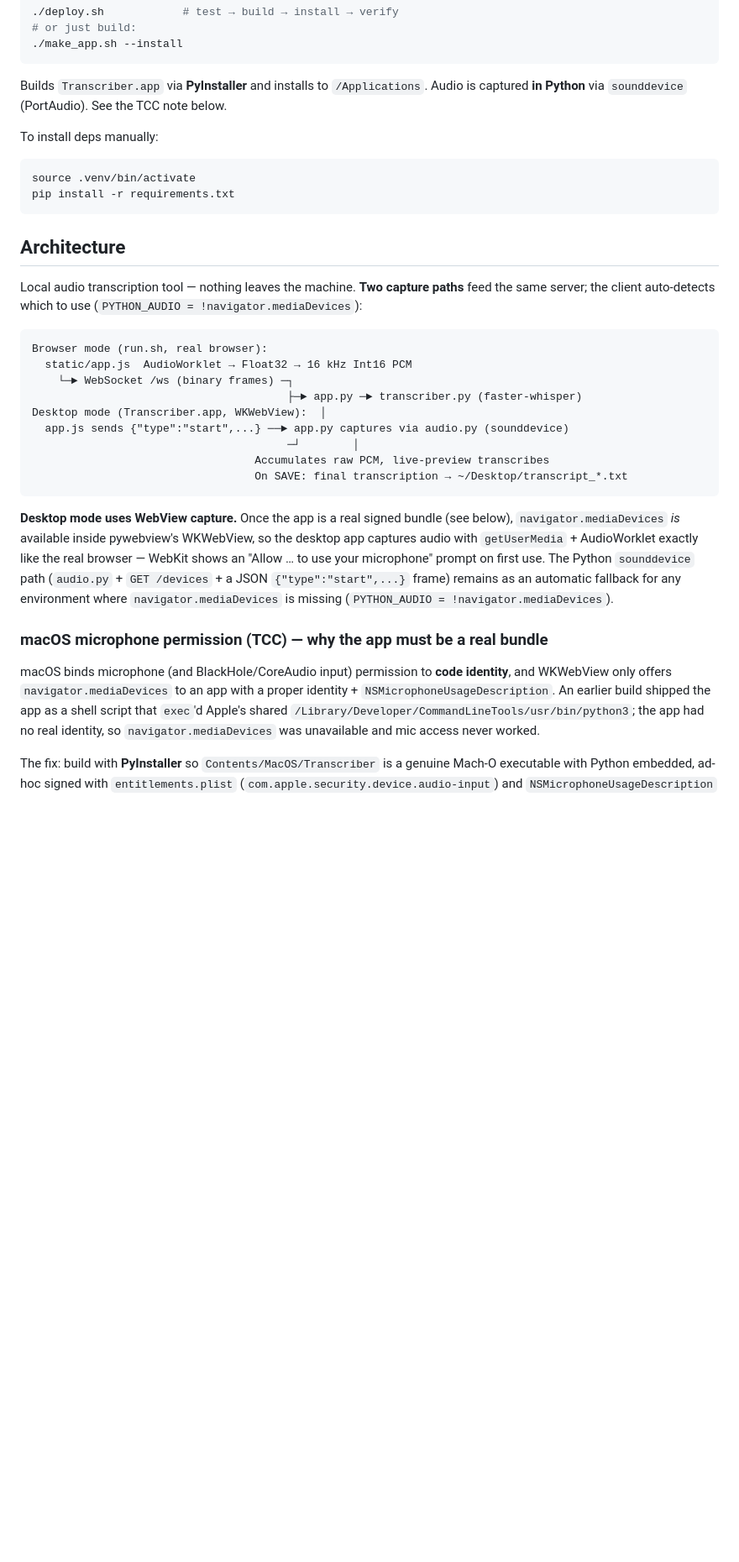
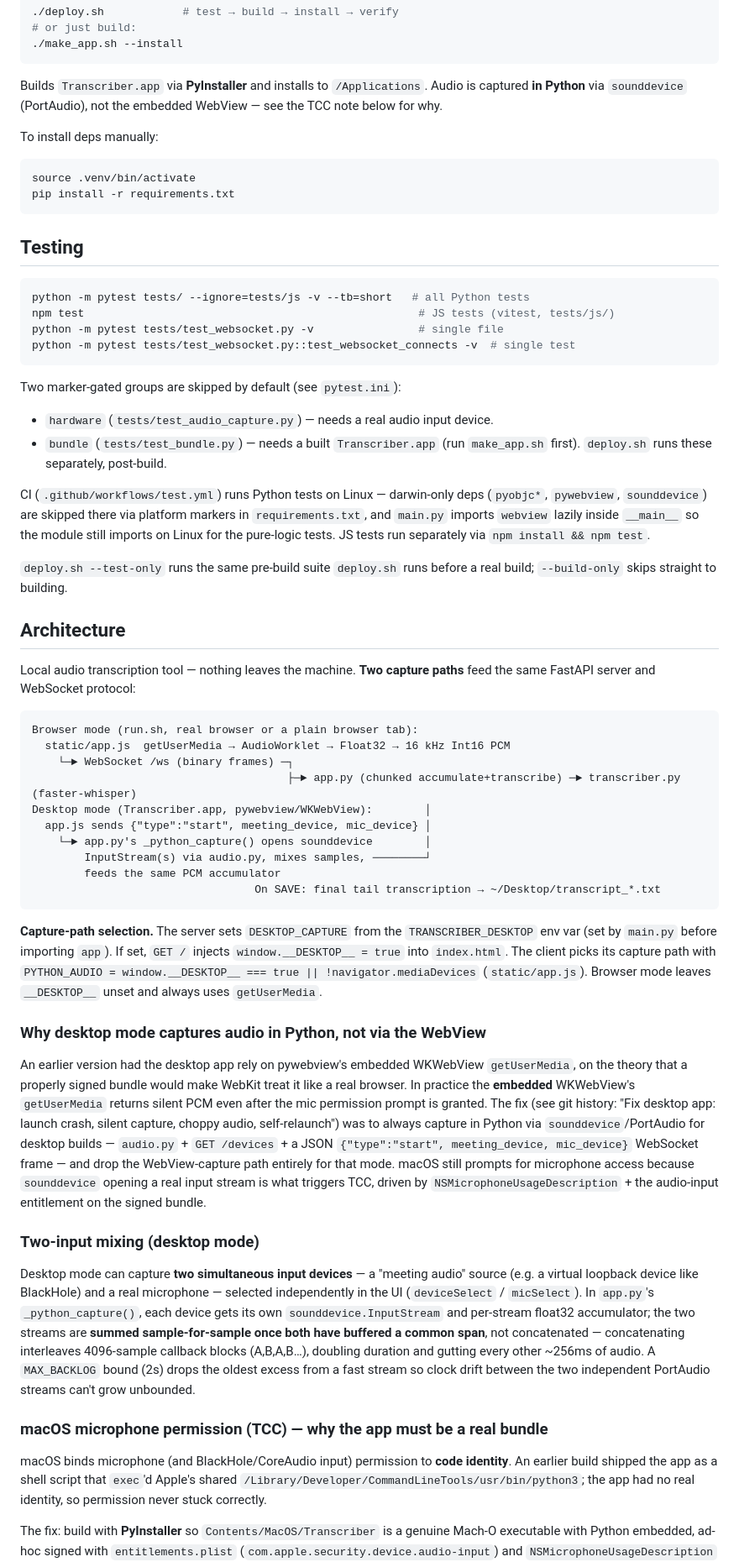
Before and after one commit to lucashendrichCTO/Transcriber, a Markdown page: CLAUDE.md, the part around one of its changes. Shown at 84% size. Drawn GitHub-style; blank space fills up the shorter version.

````diff
--- a/CLAUDE.md
+++ b/CLAUDE.md
@@ -27,7 +27,8 @@ never has TCC problems.
 ./make_app.sh --install
 ```
 Builds `Transcriber.app` via **PyInstaller** and installs to `/Applications`.
-Audio is captured **in Python** via `sounddevice` (PortAudio). See the TCC note below.
+Audio is captured **in Python** via `sounddevice` (PortAudio), not the embedded
+WebView — see the TCC note below for why.
 
 To install deps manually:
 ```bash
@@ -35,40 +36,86 @@ source .venv/bin/activate
 pip install -r requirements.txt
 ```
 
+## Testing
+
+```bash
+python -m pytest tests/ --ignore=tests/js -v --tb=short   # all Python tests
+npm test                                                   # JS tests (vitest, tests/js/)
+python -m pytest tests/test_websocket.py -v                # single file
+python -m pytest tests/test_websocket.py::test_websocket_connects -v  # single test
+```
+
+Two marker-gated groups are skipped by default (see `pytest.ini`):
+- `hardware` (`tests/test_audio_capture.py`) — needs a real audio input device.
+- `bundle` (`tests/test_bundle.py`) — needs a built `Transcriber.app` (run `make_app.sh` first). `deploy.sh` runs these separately, post-build.
+
+CI (`.github/workflows/test.yml`) runs Python tests on Linux — darwin-only deps
+(`pyobjc*`, `pywebview`, `sounddevice`) are skipped there via platform markers in
+`requirements.txt`, and `main.py` imports `webview` lazily inside `__main__` so
+the module still imports on Linux for the pure-logic tests. JS tests run separately via `npm install && npm test`.
+
+`deploy.sh --test-only` runs the same pre-build suite `deploy.sh` runs before a
+real build; `--build-only` skips straight to building.
+
 ## Architecture
 
 Local audio transcription tool — nothing leaves the machine. **Two capture paths**
-feed the same server; the client auto-detects which to use (`PYTHON_AUDIO =
-!navigator.mediaDevices`):
+feed the same FastAPI server and WebSocket protocol:
 
 ```
-Browser mode (run.sh, real browser):
-  static/app.js  AudioWorklet → Float32 → 16 kHz Int16 PCM
+Browser mode (run.sh, real browser or a plain browser tab):
+  static/app.js  getUserMedia → AudioWorklet → Float32 → 16 kHz Int16 PCM
     └─► WebSocket /ws (binary frames) ─┐
-                                       ├─► app.py ─► transcriber.py (faster-whisper)
-Desktop mode (Transcriber.app, WKWebView):  │
-  app.js sends {"type":"start",...} ──► app.py captures via audio.py (sounddevice)
-                                       ─┘        │
-                                  Accumulates raw PCM, live-preview transcribes
-                                  On SAVE: final transcription → ~/Desktop/transcript_*.txt
+                                       ├─► app.py (chunked accumulate+transcribe) ─► transcriber.py (faster-whisper)
+Desktop mode (Transcriber.app, pywebview/WKWebView):        │
+  app.js sends {"type":"start", meeting_device, mic_device} │
+    └─► app.py's _python_capture() opens sounddevice        │
+        InputStream(s) via audio.py, mixes samples, ────────┘
+        feeds the same PCM accumulator
+                                  On SAVE: final tail transcription → ~/Desktop/transcript_*.txt
 ```
 
-**Desktop mode uses WebView capture.** Once the app is a real signed bundle (see
-below), `navigator.mediaDevices` *is* available inside pywebview's WKWebView, so
-the desktop app captures audio with `getUserMedia` + AudioWorklet exactly like the
-real browser — WebKit shows an "Allow … to use your microphone" prompt on first
-use. The Python `sounddevice` path (`audio.py` + `GET /devices` + a JSON
-`{"type":"start",...}` frame) remains as an automatic fallback for any environment
-where `navigator.mediaDevices` is missing (`PYTHON_AUDIO = !navigator.mediaDevices`).
+**Capture-path selection.** The server sets `DESKTOP_CAPTURE` from the
+`TRANSCRIBER_DESKTOP` env var (set by `main.py` before importing `app`). If set,
+`GET /` injects `window.__DESKTOP__ = true` into `index.html`. The client picks
+its capture path with `PYTHON_AUDIO = window.__DESKTOP__ === true ||
+!navigator.mediaDevices` (`static/app.js`). Browser mode leaves `__DESKTOP__`
+unset and always uses `getUserMedia`.
+
+### Why desktop mode captures audio in Python, not via the WebView
+
+An earlier version had the desktop app rely on pywebview's embedded WKWebView
+`getUserMedia`, on the theory that a properly signed bundle would make WebKit
+treat it like a real browser. In practice the **embedded** WKWebView's
+`getUserMedia` returns silent PCM even after the mic permission prompt is
+granted. The fix (see git history: "Fix desktop app: launch crash, silent
+capture, choppy audio, self-relaunch") was to always capture in Python via
+`sounddevice`/PortAudio for desktop builds — `audio.py` + `GET /devices` + a
+JSON `{"type":"start", meeting_device, mic_device}` WebSocket frame — and drop
+the WebView-capture path entirely for that mode. macOS still prompts for
+microphone access because `sounddevice` opening a real input stream is what
+triggers TCC, driven by `NSMicrophoneUsageDescription` + the audio-input
+entitlement on the signed bundle.
+
+### Two-input mixing (desktop mode)
+
+Desktop mode can capture **two simultaneous input devices** — a "meeting audio"
+source (e.g. a virtual loopback device like BlackHole) and a real microphone —
+selected independently in the UI (`deviceSelect` / `micSelect`). In
+`app.py`'s `_python_capture()`, each device gets its own `sounddevice.InputStream`
+and per-stream float32 accumulator; the two streams are **summed sample-for-sample
+once both have buffered a common span**, not concatenated — concatenating
+interleaves 4096-sample callback blocks (A,B,A,B…), doubling duration and
+gutting every other ~256ms of audio. A `MAX_BACKLOG` bound (2s) drops the
+oldest excess from a fast stream so clock drift between the two independent
+PortAudio streams can't grow unbounded.
 
 ### macOS microphone permission (TCC) — why the app must be a real bundle
 
 macOS binds microphone (and BlackHole/CoreAudio input) permission to **code
-identity**, and WKWebView only offers `navigator.mediaDevices` to an app with a
-proper identity + `NSMicrophoneUsageDescription`. An earlier build shipped the app
-as a shell script that `exec`'d Apple's shared
-`/Library/Developer/CommandLineTools/usr/bin/python3`; the app had no real identity,
-so `navigator.mediaDevices` was unavailable and mic access never worked.
+identity**. An earlier build shipped the app as a shell script that `exec`'d
+Apple's shared `/Library/Developer/CommandLineTools/usr/bin/python3`; the app
+had no real identity, so permission never stuck correctly.
 
 The fix: build with **PyInstaller** so `Contents/MacOS/Transcriber` is a genuine
 Mach-O executable with Python embedded, ad-hoc signed with `entitlements.plist`
````
Also changed, not shown: other parts of CLAUDE.md (+61 -36 lines), ONBOARDING.md (added, +176 -0 lines), README.md (added, +109 -0 lines).
